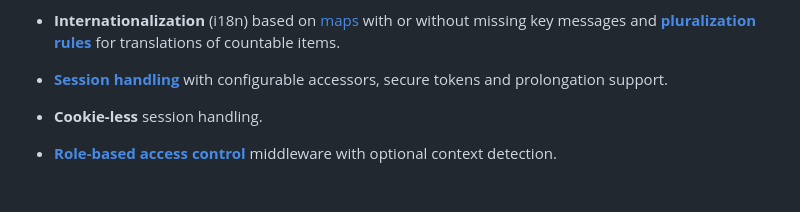
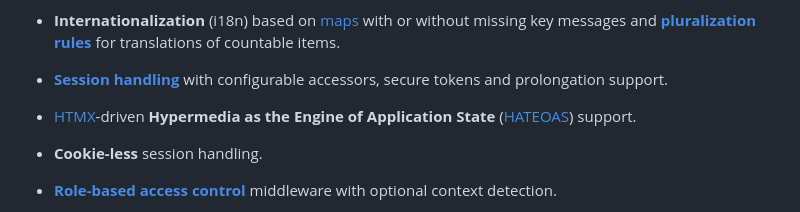
Before and after one commit to randomseed-io/amelinium, a Markdown page: README.md, the part around the change. GitHub-like rendering; blank space fills up the shorter version.

```diff
--- a/README.md
+++ b/README.md
@@ -38,6 +38,9 @@ associates.
 * **[Session
   handling](https://github.com/randomseed-io/amelinium/blob/main/resources/config/amelinium/config.edn#L82)**
   with configurable accessors, secure tokens and prolongation support.
+
+* [HTMX](https://htmx.org/)-driven **Hypermedia as the Engine of Application State**
+  ([HATEOAS](https://htmx.org/essays/hypermedia-apis-vs-data-apis/)) support.
 
 * **Cookie-less** session handling.
 
```
